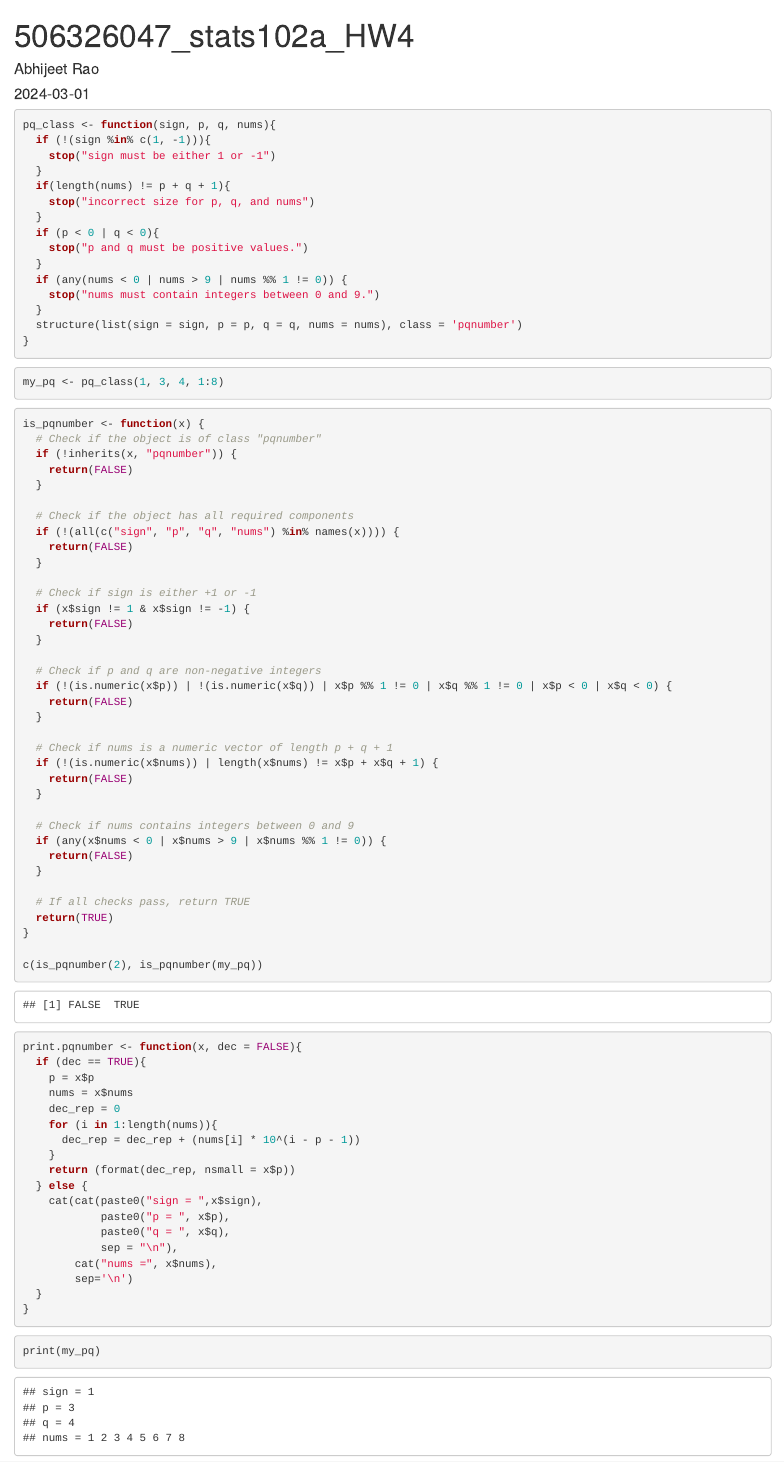
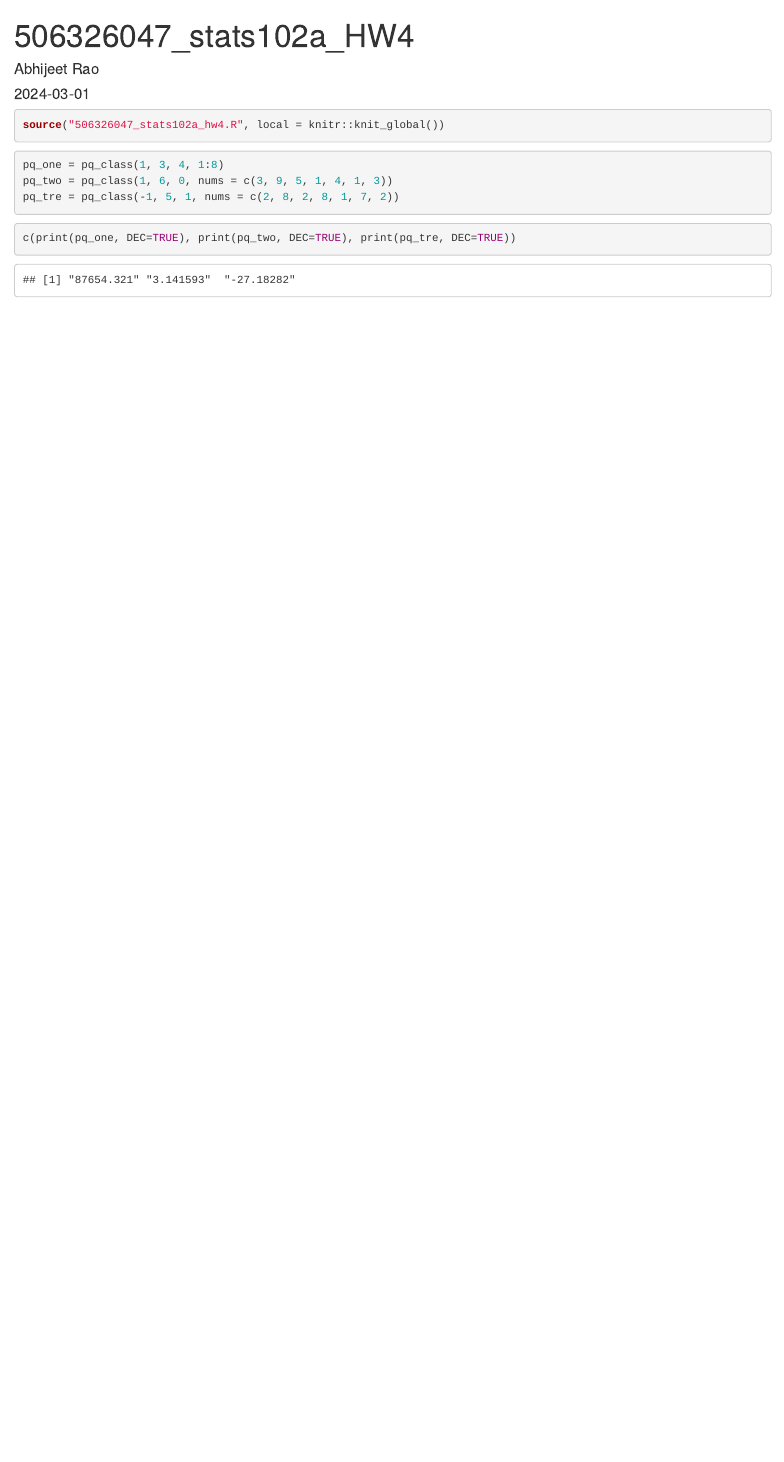
Before and after one commit to abhirao-03/STATS102A_UCLA, an R Markdown document (506326047_stats102a_hw4/506326047_stats102a_hw4.Rmd): the page in a window 1100 px wide, from its top. Rendered offline with R 4.5, knitr and Pandoc, with nearby package versions.

````diff
--- a/506326047_stats102a_hw4/506326047_stats102a_hw4.R
+++ b/506326047_stats102a_hw4/506326047_stats102a_hw4.R
@@ -85,3 +85,5 @@
         sep='\n')
   }
 }
+
+as_pqnumber <- function(x, p, q){
@@ -87,0 +101,5 @@
+  dec_vec = dec_vec[1:p]
+  dec_vec = dec_vec[dec_vec != '.']
+  dec_vec
+  if (length(int_vec) < q + 1){
+    length(int_vec) <- q + 1
@@ -87,0 +111,16 @@
+    length(dec_rev) <- p
+    dec_rev[is.na(dec_rev)] <- 0
+    dec_vec = rev(dec_rev)
+  }
+
+  nums = c(dec_vec, int_vec)
+  num_rep = as.numeric(nums)
+
+  if (x < 0){
+    sign = -1
+  } else {
+    sign = 1
+  }
+
+
+  return(pq_class(sign = sign, p = p, q = q, nums = num_rep))
@@ -87,0 +143,38 @@
+carry_over <- function(pq_1, pq_2){
+  p = max(c(pq_1$p, pq_2$p))
+  q = max(c(pq_1$q, pq_2$q))
+
+  num1 <- pq_1$nums
+  q_p1 <- pq_1$q
+  p_p1 <- pq_1$p
+
+  num2 <- pq_2$nums
+  q_p2 <- pq_2$q
+  p_p2 <- pq_2$p
+
+  while (q_p1 < q){
+    num1 = c(num1, 0)
+    q_p1 = q_p1 + 1
+  }
+
+  while (q_p2 < q){
+    num2 = c(num2, 0)
+    q_p2 = q_p2 + 1
+  }
+
+  while (p_p2 < p){
+    num2 <- c(0, num2)
+    p_p2 <- p_p2 + 1
+  }
+
+  while (p_p1 < p){
+    num1 <- c(0, num1)
+    p_p1 <- p_p1 + 1
+  }
+
+  sum_vec <- num1 + num2
+
+  for (i in 1:(length(sum_vec) - 1)){
+    while(sum_vec[i] > 9){
+      sum_vec[i] <- sum_vec[i] - 10
+      sum_vec[i + 1] = sum_vec[i + 1] + 1
@@ -87,0 +202,3 @@
+subtract <- function(pq_1, pq_2){
+
+}
--- a/506326047_stats102a_hw4/506326047_stats102a_hw4.Rmd
+++ b/506326047_stats102a_hw4/506326047_stats102a_hw4.Rmd
@@ -5,90 +5,16 @@
 output: html_document
 ---
 
-```{r creating pqnumber object}
-pq_class <- function(sign, p, q, nums){
-  if (!(sign %in% c(1, -1))){
-    stop("sign must be either 1 or -1")
-  }
-  if(length(nums) != p + q + 1){
-    stop("incorrect size for p, q, and nums")
-  }
-  if (p < 0 | q < 0){
-    stop("p and q must be positive values.")
-  }
-  if (any(nums < 0 | nums > 9 | nums %% 1 != 0)) {
-    stop("nums must contain integers between 0 and 9.")
-  }
-  structure(list(sign = sign, p = p, q = q, nums = nums), class = 'pqnumber')
-}
+```{r import R file}
+source("506326047_stats102a_hw4.R", local = knitr::knit_global())
 ```
 
-```{r trying out constructor}
-my_pq <- pq_class(1, 3, 4, 1:8)
+```{r instantiating pq_numbers}
+pq_one = pq_class(1, 3, 4, 1:8)
+pq_two = pq_class(1, 6, 0, nums = c(3, 9, 5, 1, 4, 1, 3))
+pq_tre = pq_class(-1, 5, 1, nums = c(2, 8, 2, 8, 1, 7, 2))
 ```
 
-```{r predicate function}
-is_pqnumber <- function(x) {
-  # Check if the object is of class "pqnumber"
-  if (!inherits(x, "pqnumber")) {
-    return(FALSE)
-  }
-
-  # Check if the object has all required components
-  if (!(all(c("sign", "p", "q", "nums") %in% names(x)))) {
-    return(FALSE)
-  }
-
-  # Check if sign is either +1 or -1
-  if (x$sign != 1 & x$sign != -1) {
-    return(FALSE)
-  }
-
-  # Check if p and q are non-negative integers
-  if (!(is.numeric(x$p)) | !(is.numeric(x$q)) | x$p %% 1 != 0 | x$q %% 1 != 0 | x$p < 0 | x$q < 0) {
-    return(FALSE)
-  }
-
-  # Check if nums is a numeric vector of length p + q + 1
-  if (!(is.numeric(x$nums)) | length(x$nums) != x$p + x$q + 1) {
-    return(FALSE)
-  }
-
-  # Check if nums contains integers between 0 and 9
-  if (any(x$nums < 0 | x$nums > 9 | x$nums %% 1 != 0)) {
-    return(FALSE)
-  }
-
-  # If all checks pass, return TRUE
-  return(TRUE)
-}
-
-c(is_pqnumber(2), is_pqnumber(my_pq))
+```{r printing}
+c(print(pq_one, DEC=TRUE), print(pq_two, DEC=TRUE), print(pq_tre, DEC=TRUE))
 ```
-
-
-
-```{r augmenting print with our class}
-print.pqnumber <- function(x, dec = FALSE){
-  if (dec == TRUE){
-    p = x$p
-    nums = x$nums
-    dec_rep = 0
-    for (i in 1:length(nums)){
-      dec_rep = dec_rep + (nums[i] * 10^(i - p - 1))
-    }
-    return (format(dec_rep, nsmall = x$p))
-  } else {
-    cat(cat(paste0("sign = ",x$sign),
-            paste0("p = ", x$p),
-            paste0("q = ", x$q),
-            sep = "\n"),
-        cat("nums =", x$nums),
-        sep='\n')
-  }
-}
-```
-
-```{r printing trial}
-print(my_pq)
-```
````
Also changed, not shown: 506326047_stats102a_hw4/506326047_stats102a_hw4.R (59 more changed lines).
